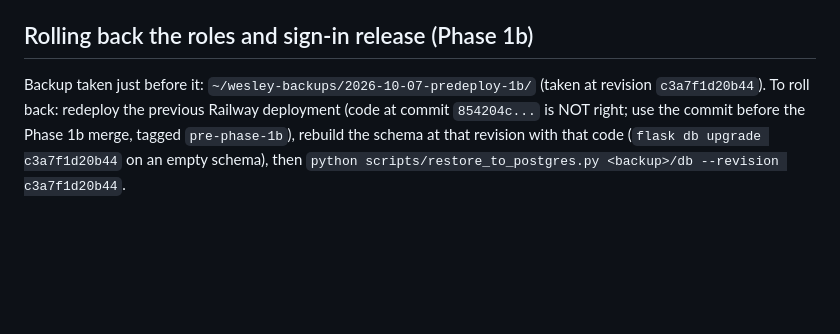
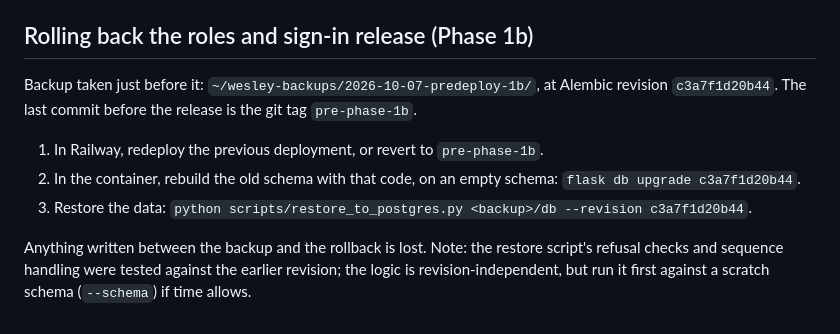
Before and after one commit to matdaltonfirst/wesley-ai-saas, a Markdown page: docs/RUNBOOK.md, the part around the change. Rendered like a GitHub page; blank space fills up the shorter version.

Commit message:
Tidy the Phase 1b rollback instructions
Co-Authored-By: Claude Sonnet 5.5 <noreply@anthropic.com>

```diff
--- a/docs/RUNBOOK.md
+++ b/docs/RUNBOOK.md
@@ -125,9 +125,15 @@ or reactivating them is enough; no email is sent.
 
 ## Rolling back the roles and sign-in release (Phase 1b)
 
-Backup taken just before it: `~/wesley-backups/2026-10-07-predeploy-1b/` (taken at revision
-`c3a7f1d20b44`). To roll back: redeploy the previous Railway deployment (code at commit
-`854204c...` is NOT right; use the commit before the Phase 1b merge, tagged `pre-phase-1b`), rebuild
-the schema at that revision with that code (`flask db upgrade c3a7f1d20b44` on an empty
-schema), then
-`python scripts/restore_to_postgres.py <backup>/db --revision c3a7f1d20b44`.
+Backup taken just before it: `~/wesley-backups/2026-10-07-predeploy-1b/`, at Alembic revision
+`c3a7f1d20b44`. The last commit before the release is the git tag `pre-phase-1b`.
+
+1. In Railway, redeploy the previous deployment, or revert to `pre-phase-1b`.
+2. In the container, rebuild the old schema with that code, on an empty schema:
+   `flask db upgrade c3a7f1d20b44`.
+3. Restore the data:
+   `python scripts/restore_to_postgres.py <backup>/db --revision c3a7f1d20b44`.
+
+Anything written between the backup and the rollback is lost. Note: the restore script's
+refusal checks and sequence handling were tested against the earlier revision; the logic is
+revision-independent, but run it first against a scratch schema (`--schema`) if time allows.
```
